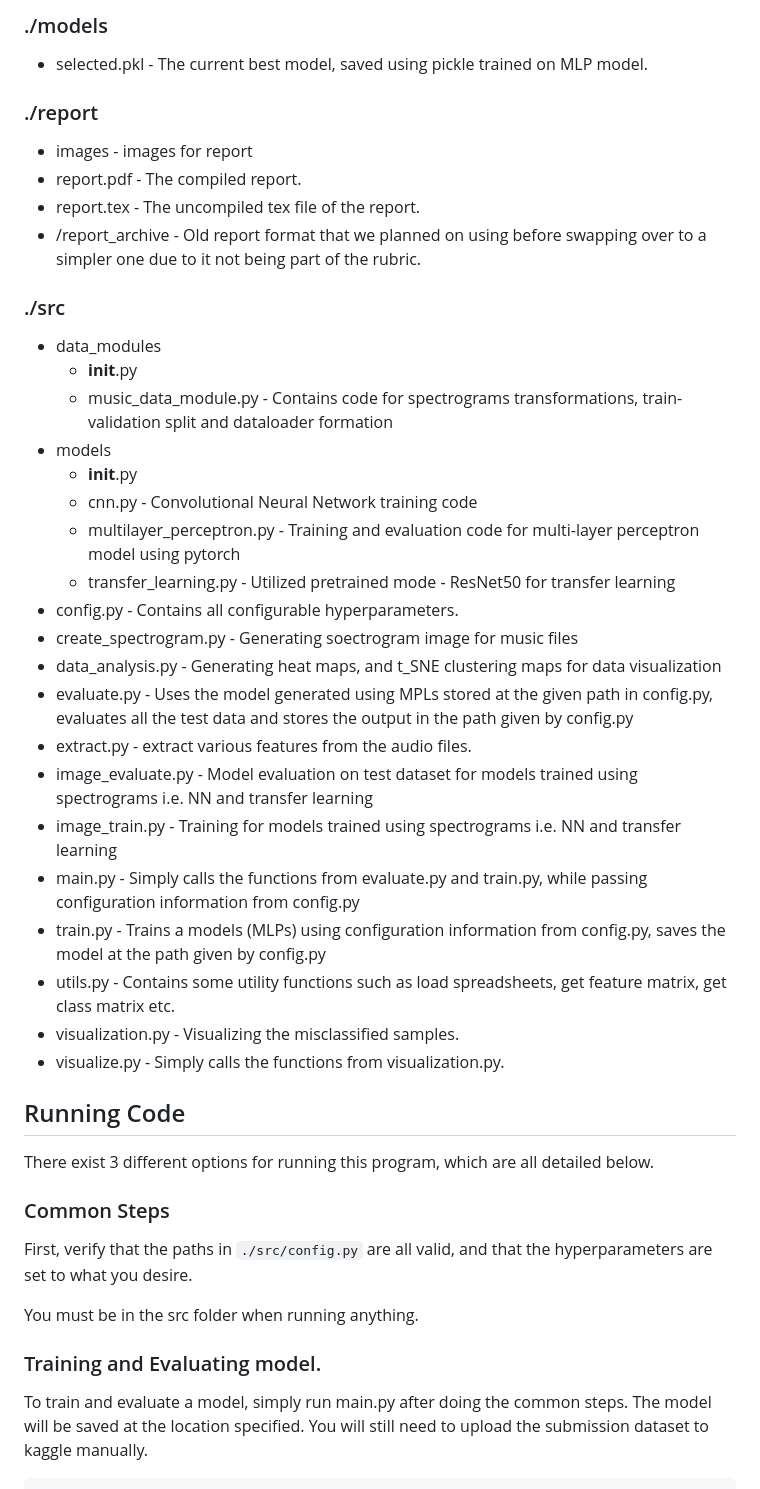
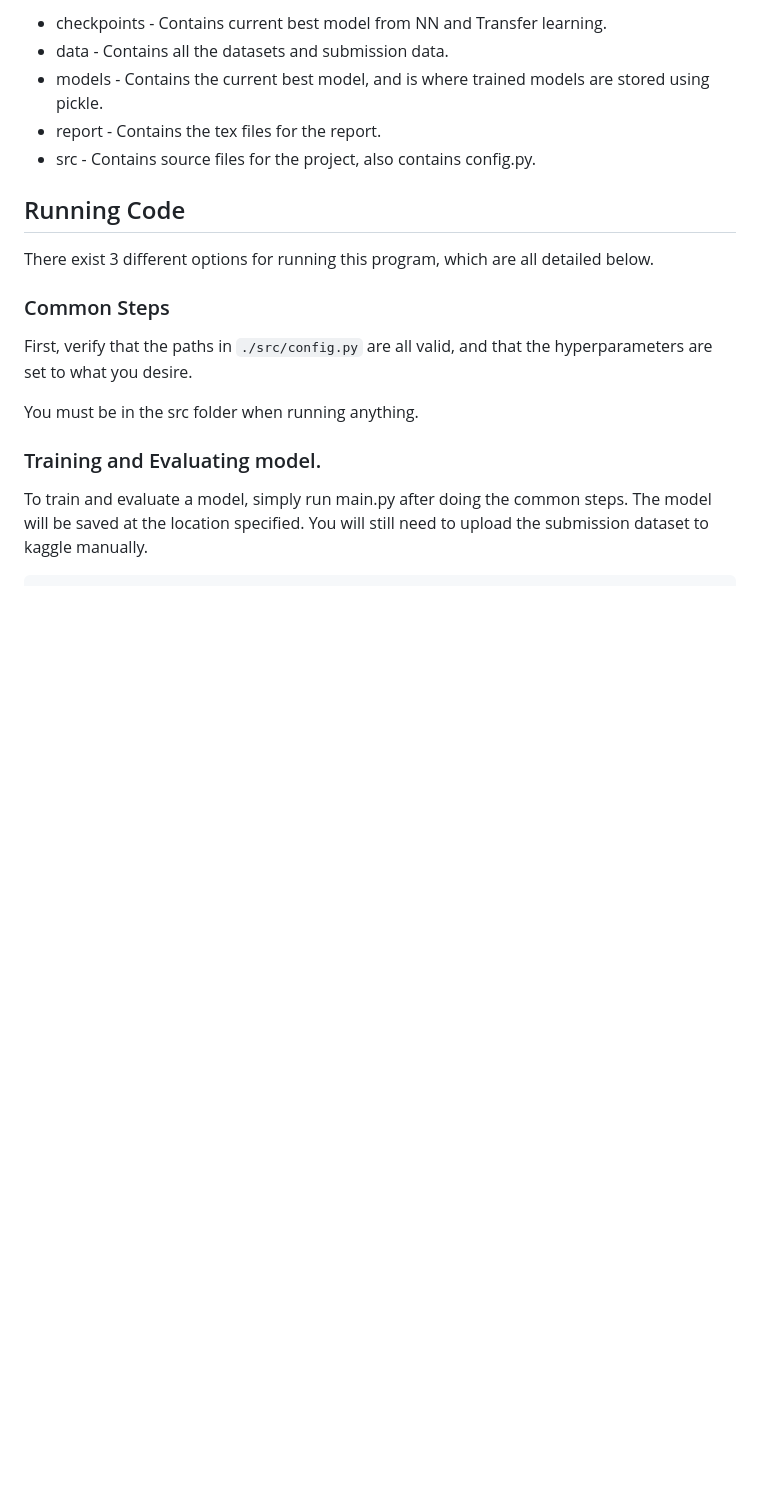
Before and after one commit to KaneezFatima5/Music_genre_classification, a Markdown page: README.md, the part around one of its changes. GitHub-like rendering; blank space fills up the shorter version.

```diff
--- a/README.md
+++ b/README.md
@@ -28,34 +102,8 @@ This folder may be empty as the dataset must be removed when submitting.
-### ./models
-* selected.pkl - The current best model, saved using pickle trained on MLP model.
-
-### ./report
-* images - images for report
-* report.pdf - The compiled report.
-* report.tex - The uncompiled tex file of the report.
-* /report_archive - Old report format that we planned on using before swapping over to a simpler one due to it not being part of the rubric.
-
-### ./src
-* data_modules
-    * __init__.py
-    * music_data_module.py - Contains code for spectrograms transformations, train-validation split and dataloader formation
-* models
-    * __init__.py
-    * cnn.py - Convolutional Neural Network training code
-    * multilayer_perceptron.py - Training and evaluation code for multi-layer perceptron model using pytorch
-    * transfer_learning.py - Utilized pretrained mode - ResNet50 for transfer learning
-* config.py - Contains all configurable hyperparameters.
-* create_spectrogram.py - Generating soectrogram image for music files
-* data_analysis.py - Generating heat maps, and t_SNE clustering maps for data visualization
-* evaluate.py - Uses the model generated using MPLs stored at the given path in config.py, evaluates all the test data and stores the output in the path given by config.py
-* extract.py - extract various features from the audio files.
-* image_evaluate.py - Model evaluation on test dataset for models trained using spectrograms i.e. NN and transfer learning
-* image_train.py - Training for models trained using spectrograms i.e. NN and transfer learning
-* main.py - Simply calls the functions from evaluate.py and train.py, while passing configuration information from config.py
-* train.py - Trains a models (MLPs) using configuration information from config.py, saves the model at the path given by config.py
-* utils.py - Contains some utility functions such as load spreadsheets, get feature matrix, get class matrix etc.
-* visualization.py - Visualizing the misclassified samples.
-* visualize.py - Simply calls the functions from visualization.py.
-
+-    checkpoints - Contains current best model from NN and Transfer learning.
+-    data - Contains all the datasets and submission data.
+-    models - Contains the current best model, and is where trained models are stored using pickle.
+-    report - Contains the tex files for the report.
+-    src - Contains source files for the project, also contains config.py.
 
 ## Running Code
 There exist 3 different options for running this program, which are all detailed below.
```
Also changed, not shown: other parts of README.md (+99 -25 lines).
